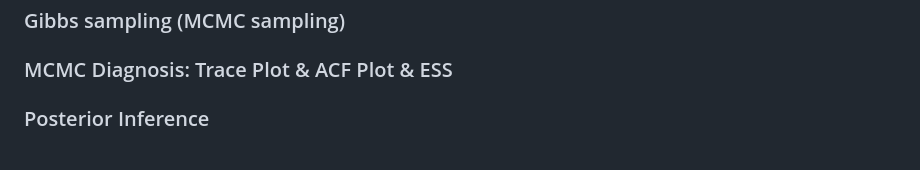
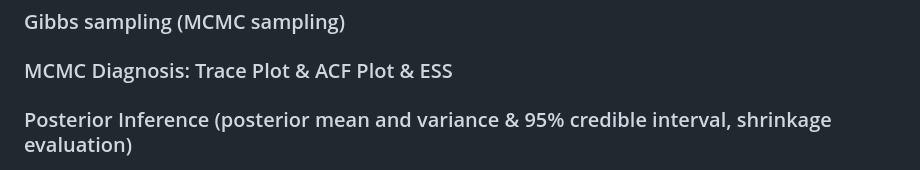
Before and after one commit to Ting-DS/Bayesian-Analysis-Biostatistics, a Markdown page: README.md, the part around one of its changes. GitHub-like rendering.

Commit message:
docs: Update README.md

```diff
--- a/README.md
+++ b/README.md
@@ -20,7 +22,7 @@ This study assesses lifestyle improvement campaigns in Western Europe, focusing
 
 ### Gibbs sampling (MCMC sampling)
 ### MCMC Diagnosis: Trace Plot & ACF Plot & ESS
-### Posterior Inference
+### Posterior Inference (posterior mean and variance & 95% credible interval, shrinkage evaluation)
 <div align="center">
   <img src="https://github.com/Ting-DS/Bayesian-Analysis-Biostatistics/blob/main/Study1-Cholesterol-Intake-Variability/var.png" width="80%">
 </div>
```
Also changed, not shown: other parts of README.md (+3 -1 lines).
